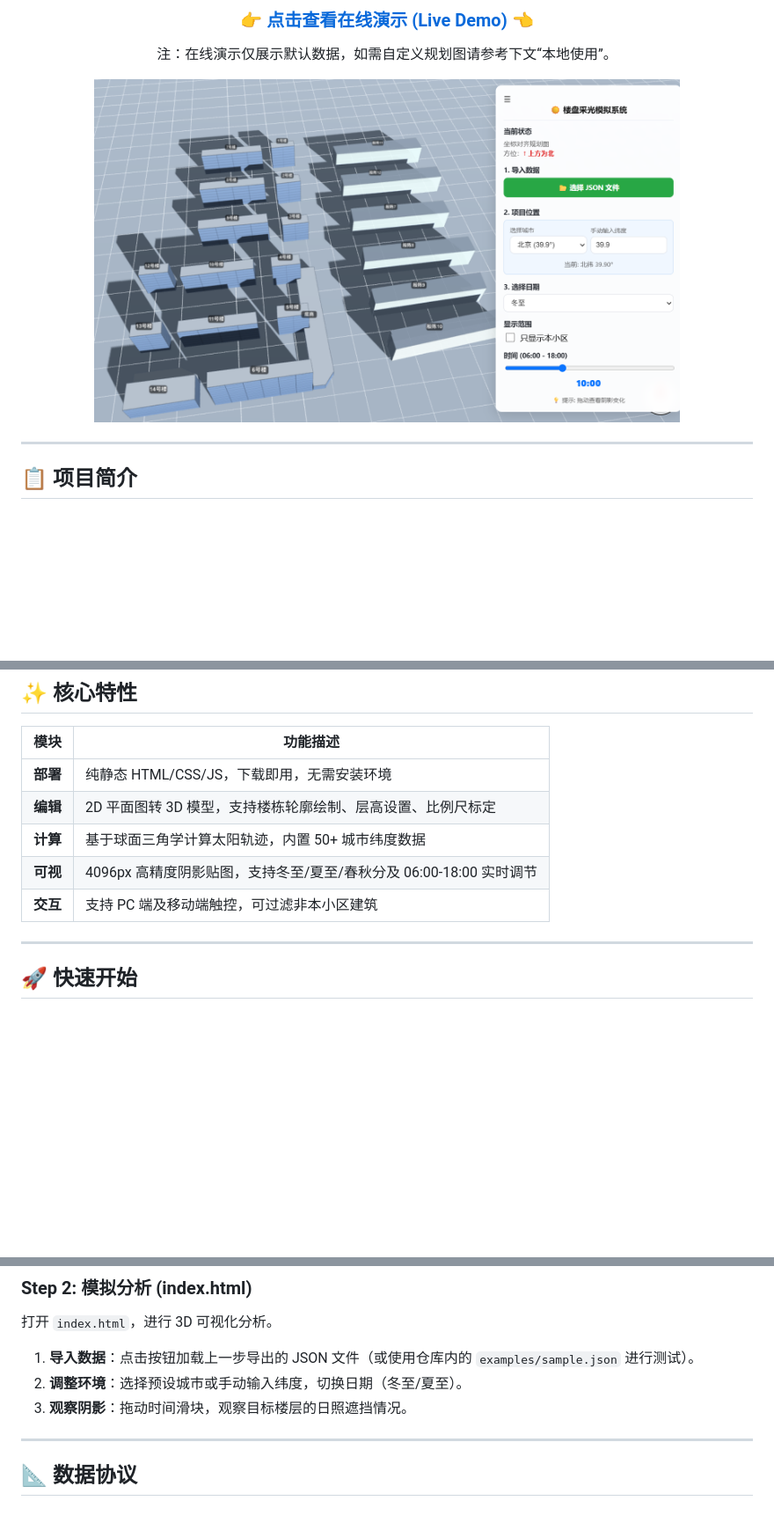
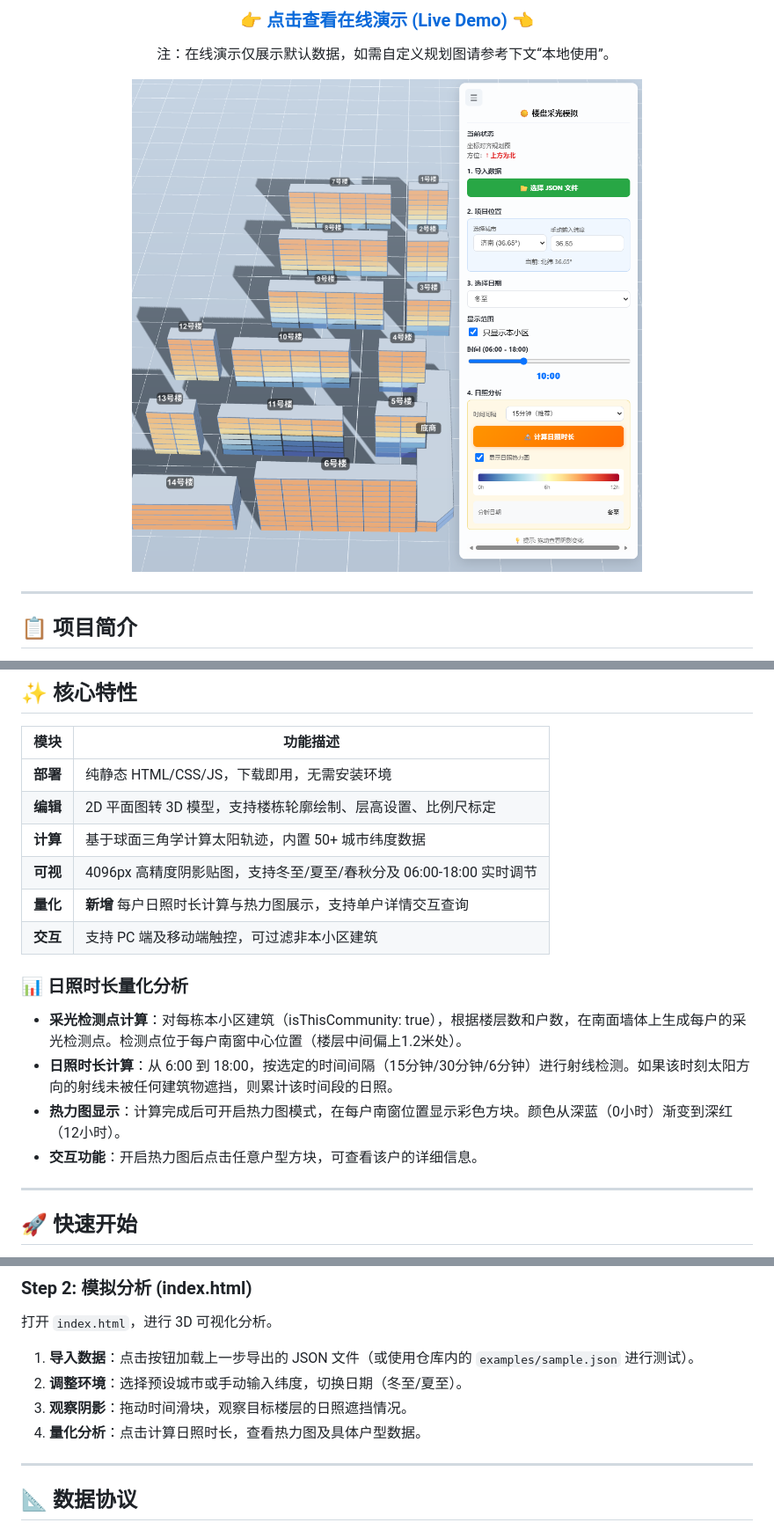
Before and after one commit to SeanWong17/building-sunlight-simulator, a Markdown page: README.md, 3 parts joined by grey strips. Shown at 88% size. Drawn GitHub-style; pictures changed too: examples/vis.png; blank space fills up the shorter version.

```diff
--- a/README.md
+++ b/README.md
@@ -53,7 +53,14 @@
 | **编辑** | 2D 平面图转 3D 模型，支持楼栋轮廓绘制、层高设置、比例尺标定 |
 | **计算** | 基于球面三角学计算太阳轨迹，内置 50+ 城市纬度数据 |
 | **可视** | 4096px 高精度阴影贴图，支持冬至/夏至/春秋分及 06:00-18:00 实时调节 |
+| **量化** | **新增** 每户日照时长计算与热力图展示，支持单户详情交互查询 |
 | **交互** | 支持 PC 端及移动端触控，可过滤非本小区建筑 |
+
+### 📊 日照时长量化分析
+* **采光检测点计算**：对每栋本小区建筑（isThisCommunity: true），根据楼层数和户数，在南面墙体上生成每户的采光检测点。检测点位于每户南窗中心位置（楼层中间偏上1.2米处）。
+* **日照时长计算**：从 6:00 到 18:00，按选定的时间间隔（15分钟/30分钟/6分钟）进行射线检测。如果该时刻太阳方向的射线未被任何建筑物遮挡，则累计该时间段的日照。
+* **热力图显示**：计算完成后可开启热力图模式，在每户南窗位置显示彩色方块。颜色从深蓝（0小时）渐变到深红（12小时）。
+* **交互功能**：开启热力图后点击任意户型方块，可查看该户的详细信息。
 
 ---
 
@@ -108,6 +115,7 @@ git clone [https://github.com/seanwong17/building-sunlight-simulator.git](https:
 1.  **导入数据**：点击按钮加载上一步导出的 JSON 文件（或使用仓库内的 `examples/sample.json` 进行测试）。
 2.  **调整环境**：选择预设城市或手动输入纬度，切换日期（冬至/夏至）。
 3.  **观察阴影**：拖动时间滑块，观察目标楼层的日照遮挡情况。
+4.  **量化分析**：点击计算日照时长，查看热力图及具体户型数据。
 
 ---
 
```
Also changed, not shown: other parts of README.md (+0 -1 lines), README_en.md (+8 -1 lines), 3 other files.
